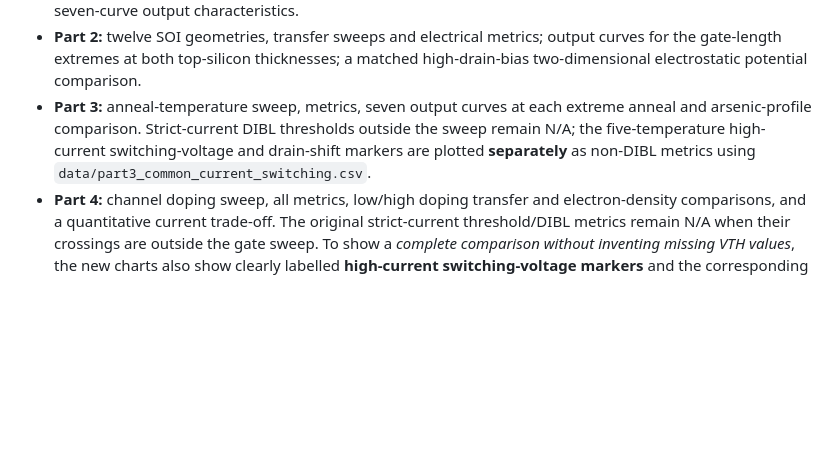
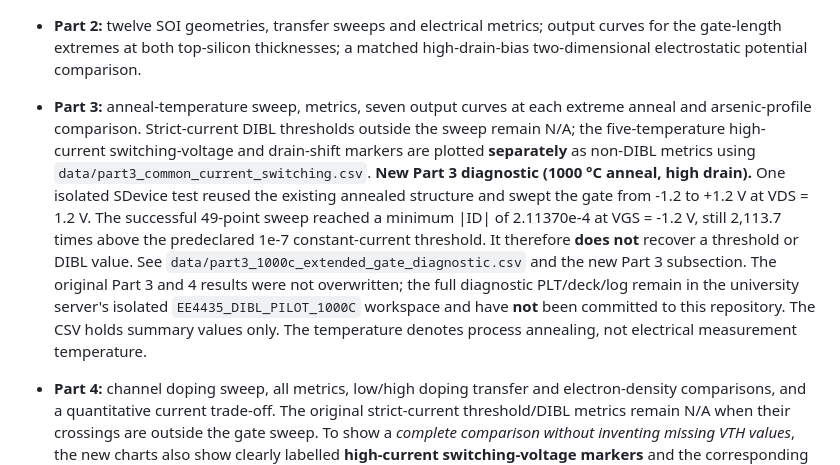
Before and after one commit to Makise-okabe/EE4435_report, a Markdown page: README.md, the part around the change. Rendered like a GitHub page; blank space fills up the shorter version.

Commit message:
Clarify Part 3 pilot provenance and strict-current DIBL limitation

```diff
--- a/README.md
+++ b/README.md
@@ -7,6 +7,8 @@ This repository contains the LaTeX report for EE4435. Compile `main.tex` using *
 - **Part 1:** SProcess fabrication stages, matched dual-drain-bias transfer curves, extracted electrical metrics and seven-curve output characteristics.
 - **Part 2:** twelve SOI geometries, transfer sweeps and electrical metrics; output curves for the gate-length extremes at both top-silicon thicknesses; a matched high-drain-bias two-dimensional electrostatic potential comparison.
 - **Part 3:** anneal-temperature sweep, metrics, seven output curves at each extreme anneal and arsenic-profile comparison. Strict-current DIBL thresholds outside the sweep remain N/A; the five-temperature high-current switching-voltage and drain-shift markers are plotted **separately** as non-DIBL metrics using `data/part3_common_current_switching.csv`.
+**New Part 3 diagnostic (1000 °C anneal, high drain).** One isolated SDevice test reused the existing annealed structure and swept the gate from -1.2 to +1.2 V at VDS = 1.2 V. The successful 49-point sweep reached a minimum |ID| of 2.11370e-4 at VGS = -1.2 V, still 2,113.7 times above the predeclared 1e-7 constant-current threshold. It therefore **does not** recover a threshold or DIBL value. See `data/part3_1000c_extended_gate_diagnostic.csv` and the new Part 3 subsection. The original Part 3 and 4 results were not overwritten; the full diagnostic PLT/deck/log remain in the university server's isolated `EE4435_DIBL_PILOT_1000C` workspace and have **not** been committed to this repository. The CSV holds summary values only. The temperature denotes process annealing, not electrical measurement temperature.
+
 - **Part 4:** channel doping sweep, all metrics, low/high doping transfer and electron-density comparisons, and a quantitative current trade-off. The original strict-current threshold/DIBL metrics remain N/A when their crossings are outside the gate sweep. To show a *complete comparison without inventing missing VTH values*, the new charts also show clearly labelled **high-current switching-voltage markers** and the corresponding drain-bias shifts; these are **not** physical VTH or DIBL substitutes. Source: `data/part4_common_current_switching.csv`.
 - **Part 5:** conduction and valence bands along source-to-drain and through channel depth for both 10-nm and 30-nm films using the archived Part 2 SDevice TDR snapshots. Source data and plots are stored under `data/` and `sections/`.
 
```
